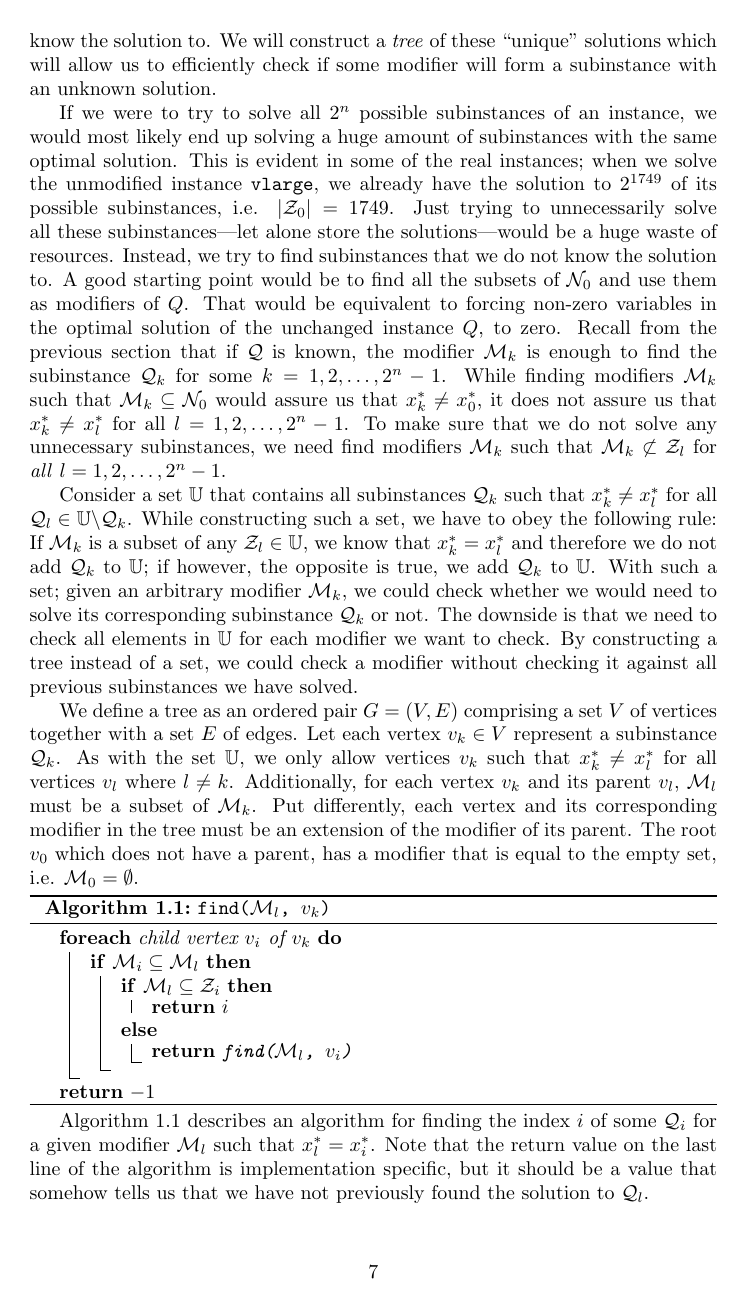
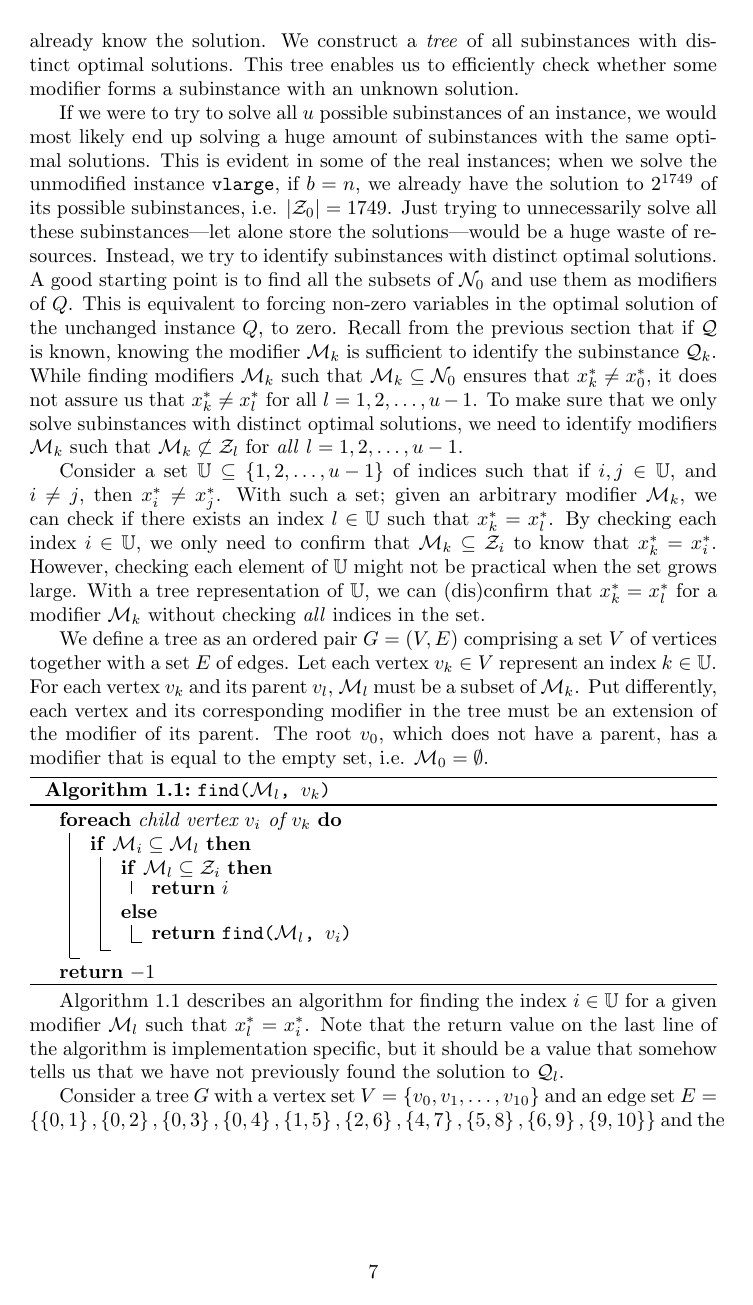
Before and after one commit to andern/thesis, a LaTeX thesis (text/thesis.tex, which reads text/chapter/a_qp_problem/mapping_subinstances.tex): page 8 of 24. Compiled offline with pdfLaTeX.

Commit message:
Worked in comments.

```diff
--- a/text/chapter/a_qp_problem/mapping_subinstances.tex
+++ b/text/chapter/a_qp_problem/mapping_subinstances.tex
@@ -4,4 +0,0 @@ instance $\mathcal{Q}$. We will also discuss how to find
-subinstances that we do not already know the solution to.
-We will construct a \emph{tree} of these ``unique'' solutions which will allow
-us to efficiently check if some modifier will form a subinstance with an
-unknown solution.
@@ -8,60 +4,79 @@ unknown solution.
+subinstances to which we do not already know the solution.
+We construct a \emph{tree} of all subinstances with distinct optimal solutions.
+This tree enables us to efficiently check whether some modifier forms a
+subinstance with an unknown solution.
 
-If we were to try to solve all $2^n$ possible subinstances of an
+If we were to try to solve all $u$ possible subinstances of an
 instance, we would most likely end up solving a huge amount of subinstances
-with the same optimal solution. This is evident in some of the real
-instances; when we solve the unmodified instance \texttt{vlarge}, we already
-have the solution to $2^{1749}$ of its possible subinstances, i.e.
+with the same optimal solutions. This is evident in some of the real
+instances; when we solve the unmodified instance \texttt{vlarge}, if $b = n$,
+we already have the solution to $2^{1749}$ of its possible subinstances, i.e.
 $|\mathcal{Z}_0| = 1749$.
 Just trying to unnecessarily solve all these subinstances---let alone store the
 solutions---would be a huge waste of resources.
-Instead, we try to find subinstances that we do not know the solution to.
-A good starting point would be to find all the subsets of $\mathcal{N}_0$ and
-use them as modifiers of $Q$. That would be equivalent to forcing non-zero
+Instead, we try to identify subinstances with distinct optimal solutions.
+A good starting point is to find all the subsets of $\mathcal{N}_0$ and
+use them as modifiers of $Q$. This is equivalent to forcing non-zero
 variables in the optimal solution of the unchanged instance $Q$, to zero.
-Recall from the previous section that if $\mathcal{Q}$ is known, the modifier
-$\mathcal{M}_k$ is enough to find the subinstance $\mathcal{Q}_k$ for some
-$k=1,2,\ldots,2^n-1$.
+Recall from the previous section that if $\mathcal{Q}$ is known, knowing the
+modifier $\mathcal{M}_k$ is sufficient to identify the subinstance
+$\mathcal{Q}_k$.
 While finding modifiers $\mathcal{M}_k$ such that
-$\mathcal{M}_k \subseteq \mathcal{N}_0$ would assure us that $x_k^*\neq x_0^*$,
-it does not assure us that $x_k^* \neq x_l^*$ for all $l=1,2,\ldots,2^n-1$.
-To make sure that we do not solve any unnecessary subinstances, we need
-find modifiers $\mathcal{M}_k$ such that
+$\mathcal{M}_k \subseteq \mathcal{N}_0$ ensures that $x_k^*\neq x_0^*$,
+it does not assure us that $x_k^* \neq x_l^*$ for all $l=1,2,\ldots,u-1$.
+To make sure that we only solve subinstances with distinct optimal solutions,
+we need to identify modifiers $\mathcal{M}_k$ such that
 $\mathcal{M}_k \not \subset \mathcal{Z}_l$
-for \emph{all} $l=1,2,\ldots,2^n-1$.
+for \emph{all} $l=1,2,\ldots,u-1$.
 
-Consider a set $\mathbb{U}$ that contains all subinstances $\mathcal{Q}_k$
-such that $x_k^* \neq x_l^*$ for all
-$\mathcal{Q}_l \in \mathbb{U} \backslash \mathcal{Q}_k$.
-While constructing such a set, we have to obey the following rule:
-If $\mathcal{M}_k$ is a subset of any $\mathcal{Z}_l \in \mathbb{U}$, we know
-that $x_k^* = x_l^*$ and therefore we do not add $\mathcal{Q}_k$ to
-$\mathbb{U}$;
-if however, the opposite is true, we add $\mathcal{Q}_k$ to $\mathbb{U}$.
-With such a set; given an arbitrary modifier $\mathcal{M}_k$, we could check
-whether we would need to solve its corresponding subinstance $\mathcal{Q}_k$ or
-not.
-The downside is that we need to check all elements in $\mathbb{U}$ for
-each modifier we want to check.
-By constructing a tree instead of a set, we could check a modifier without
-checking it against all previous subinstances we have solved.
+Consider a set $\mathbb{U}\subseteq \left\{{1,2,\ldots,u-1}\right\}$ of indices
+such that if $i,j \in \mathbb{U}$, and $i \neq j$, then $x_i^* \neq x_j^*$.
+With such a set; given an arbitrary modifier $\mathcal{M}_k$, we can check
+if there exists an index $l \in \mathbb{U}$ such that $x_k^* = x_l^*$. By
+checking each index $i \in \mathbb{U}$, we only need to confirm that
+$\mathcal{M}_k \subseteq \mathcal{Z}_i$ to know that $x_k^* = x_i^*$. However,
+checking each element of $\mathbb{U}$ might not be practical when the set
+grows large. With a tree representation of $\mathbb{U}$, we can (dis)confirm
+that $x_k^* = x_l^*$ for a modifier $\mathcal{M}_k$ without checking \emph{all}
+indices in the set.
+
+%To make sure that we do not solve any unnecessary subinstances, we need
+%find modifiers $\mathcal{M}_k$ such that
+%$\mathcal{M}_k \not \subset \mathcal{Z}_l$
+%for \emph{all} $l=1,2,\ldots,2^n-1$.
+
+%Consider a set $\mathbb{U}$ that contains all subinstances $\mathcal{Q}_k$
+%such that $x_k^* \neq x_l^*$ for all
+%$\mathcal{Q}_l \in \mathbb{U} \backslash \mathcal{Q}_k$.
+%While constructing such a set, we have to obey the following rule:
+%If $\mathcal{M}_k$ is a subset of any $\mathcal{Z}_l \in \mathbb{U}$, we know
+%that $x_k^* = x_l^*$ and therefore we do not add $\mathcal{Q}_k$ to
+%$\mathbb{U}$;
+%if however, the opposite is true, we add $\mathcal{Q}_k$ to $\mathbb{U}$.
+%With such a set; given an arbitrary modifier $\mathcal{M}_k$, we could check
+%whether we would need to solve its corresponding subinstance $\mathcal{Q}_k$ or
+%not.
+%The downside is that we need to check all elements in $\mathbb{U}$ for
+%each modifier we want to check.
+%By constructing a tree instead of a set, we could check a modifier without
+%checking it against all previous subinstances we have solved.
 
 We define a tree as an ordered pair $G = (V,E)$ comprising a set $V$ of
 vertices together with a set $E$ of edges.
-Let each vertex $v_k \in V$ represent a subinstance $\mathcal{Q}_k$.
-As with the set $\mathbb{U}$, we only allow vertices $v_k$ such that
-$x_k^* \neq x_l^*$ for all vertices $v_l$ where $l \neq k$.
-Additionally, for each vertex $v_k$ and its parent $v_l$, $\mathcal{M}_l$ must
+Let each vertex $v_k \in V$ represent an index $k \in \mathbb{U}$.
+For each vertex $v_k$ and its parent $v_l$, $\mathcal{M}_l$ must
 be a subset of $\mathcal{M}_k$.
 Put differently, each vertex and its corresponding modifier in the tree must be
 an extension of the modifier of its parent.
-The root $v_0$ which does not have a parent, has a modifier that is equal
+The root $v_0$, which does not have a parent, has a modifier that is equal
 to the empty set, i.e. $\mathcal{M}_0 = \emptyset$.
 
 \input{include/find_algo}
 
-Algorithm \ref{alg:find} describes
-an algorithm for finding the index $i$ of some $\mathcal{Q}_i$ for a given
-modifier $\mathcal{M}_l$ such that $x_l^* = x_i^*$. Note that the return value
+Algorithm \ref{alg:find} describes an algorithm for finding the index
+$i \in \mathbb{U}$ for a given modifier $\mathcal{M}_l$ such that
+$x_l^* = x_i^*$.
+Note that the return value
 on the last line of the algorithm is implementation specific, but it should be
 a value that somehow tells us that we have not previously found the solution to
 $\mathcal{Q}_l$.
```
Also changed, not shown: text/chapter/a_qp_problem/solving_subinstances.tex (+7 -7 lines), text/chapter/a_qp_problem/storing_and_comparing.tex (+1 -1 lines), text/chapter/a_qp_problem/the_instances.tex (+5 -5 lines), text/include/find_algo.tex (+4 -2 lines), text/chapter/a_qp_problem/mapping_subinstances.tex (71 more changed lines).
